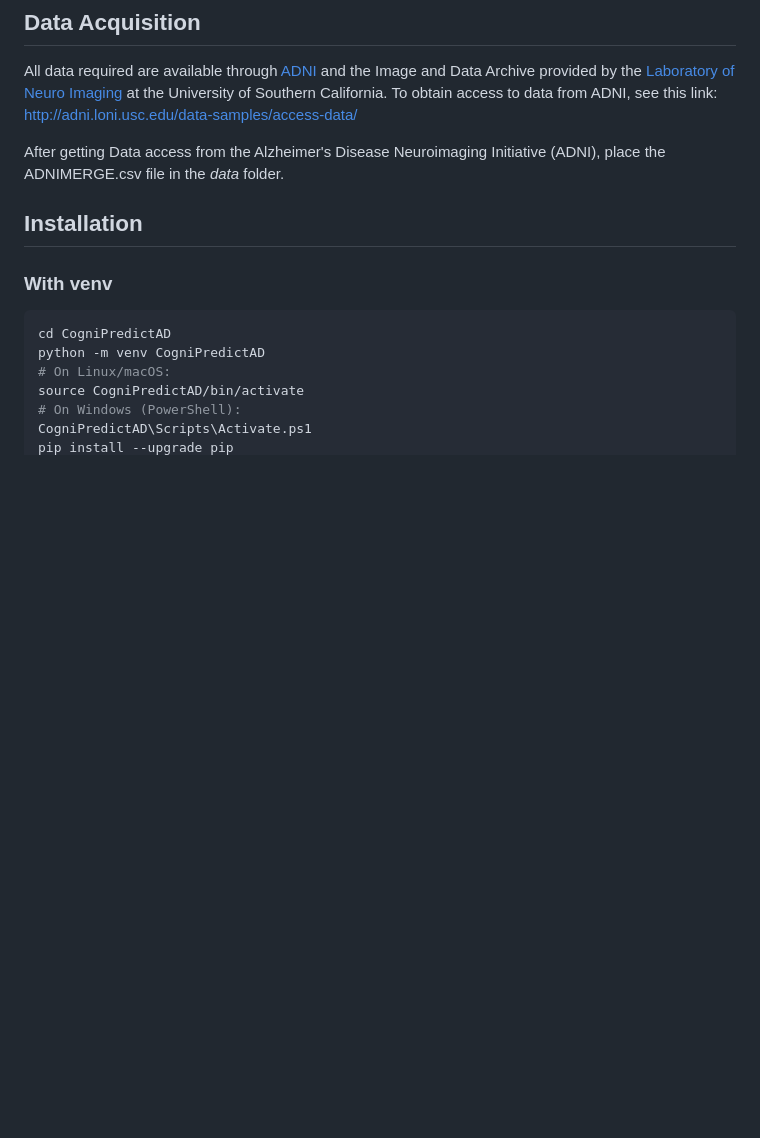
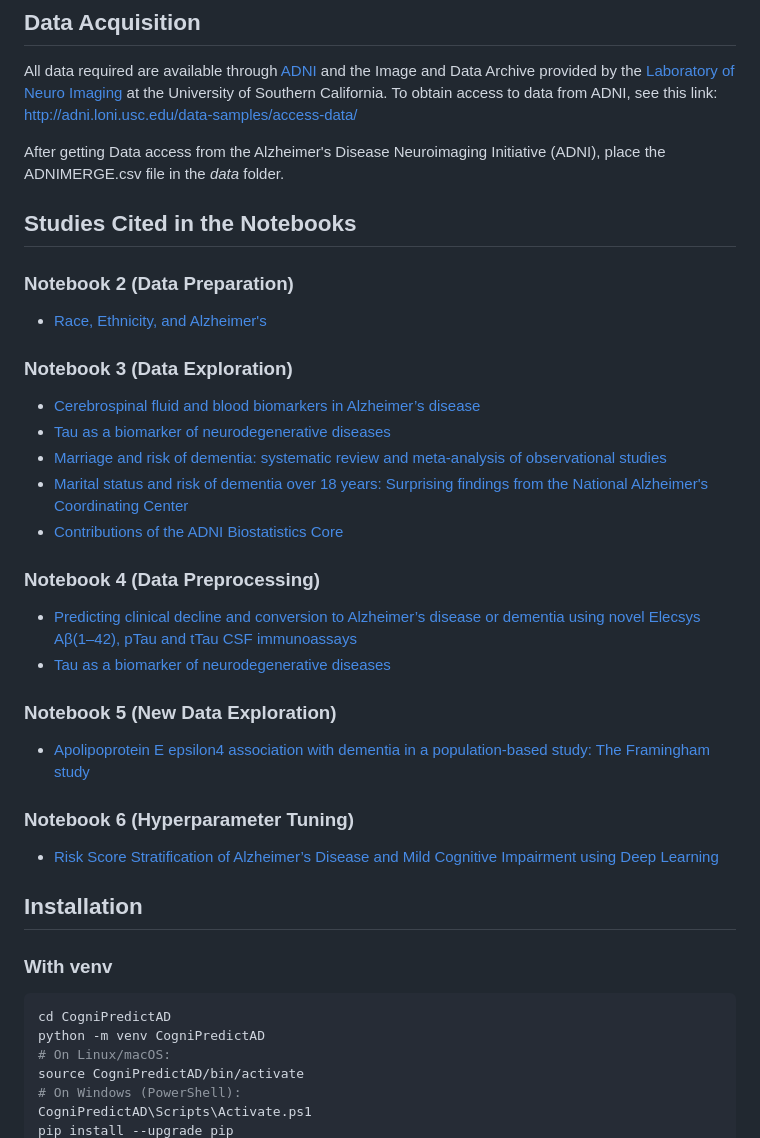
Before and after one commit to Tenshin000/CogniPredictAD, a Markdown page: README.md, the part around the change printed below. GitHub-like rendering; blank space fills up the shorter version.

Commit message:
Added state of art and link to README.md

```diff
--- a/README.md
+++ b/README.md
@@ -19,6 +19,27 @@ All data required are available through [ADNI](https://adni.loni.usc.edu/) and t
 
 After getting Data access from the Alzheimer's Disease Neuroimaging Initiative (ADNI), place the ADNIMERGE.csv file in the *data* folder.
 
+
+## Studies Cited in the Notebooks
+### Notebook 2 (Data Preparation)
+- [Race, Ethnicity, and Alzheimer's](https://aaic.alz.org/downloads2020/2020_Race_and_Ethnicity_Fact_Sheet.pdf)
+
+### Notebook 3 (Data Exploration)
+- [Cerebrospinal fluid and blood biomarkers in Alzheimer’s disease](https://pmc.ncbi.nlm.nih.gov/articles/PMC3782169/)
+- [Tau as a biomarker of neurodegenerative diseases](https://pmc.ncbi.nlm.nih.gov/articles/PMC2993973/)
+- [Marriage and risk of dementia: systematic review and meta-analysis of observational studies](https://pubmed.ncbi.nlm.nih.gov/29183957/)
+- [Marital status and risk of dementia over 18 years: Surprising findings from the National Alzheimer's Coordinating Center](https://pmc.ncbi.nlm.nih.gov/articles/PMC11923573/)
+- [Contributions of the ADNI Biostatistics Core](https://alz-journals.onlinelibrary.wiley.com/doi/10.1002/alz.14159)
+
+### Notebook 4 (Data Preprocessing)
+- [Predicting clinical decline and conversion to Alzheimer’s disease or dementia using novel Elecsys Aβ(1–42), pTau and tTau CSF immunoassays](https://www.nature.com/articles/s41598-019-54204-z)
+- [Tau as a biomarker of neurodegenerative diseases](https://pmc.ncbi.nlm.nih.gov/articles/PMC2993973/)
+
+### Notebook 5 (New Data Exploration)
+- [Apolipoprotein E epsilon4 association with dementia in a population-based study: The Framingham study](https://pubmed.ncbi.nlm.nih.gov/8618665/)
+
+### Notebook 6 (Hyperparameter Tuning)
+- [Risk Score Stratification of Alzheimer’s Disease and Mild Cognitive Impairment using Deep Learning](https://www.medrxiv.org/content/10.1101/2020.11.09.20226746v3.full)
 
 ## Installation
 ### With venv
```
Also changed, not shown: other parts of README.md (+18 -2 lines).
